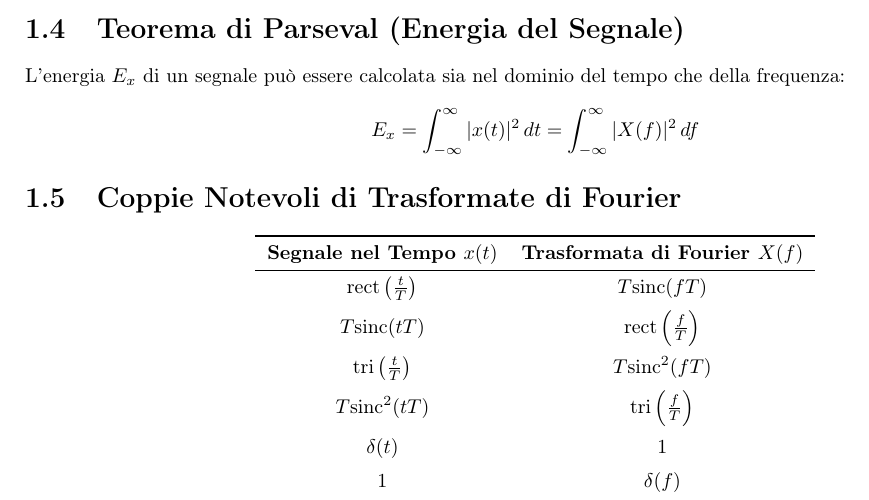
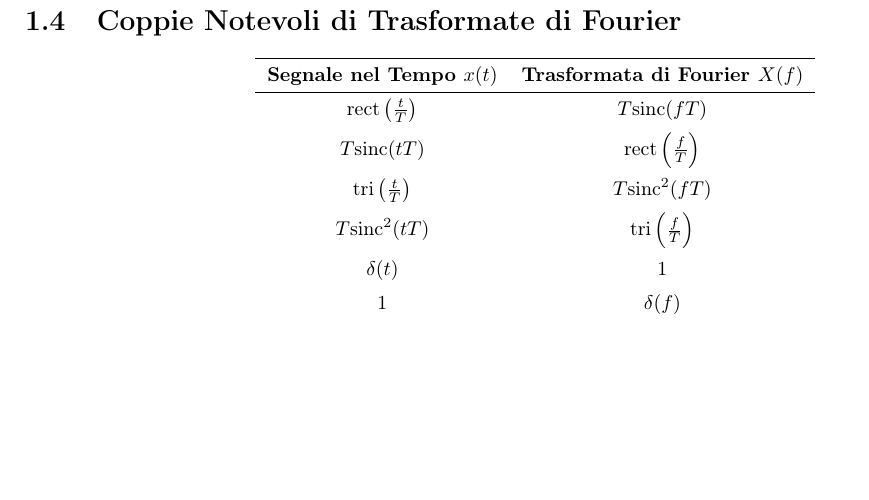
Before and after one commit to scamgi/sc-cheatsheet, a LaTeX document (main.tex, which reads chapters/ese1.tex): part of page 5 of 8, cut at the place of the change, the shorter picture padded with empty space. Compiled offline with pdfLaTeX.

Commit message:
feat: remove parseval from ese1.tex

```diff
--- a/chapters/ese1.tex
+++ b/chapters/ese1.tex
@@ -51,12 +51,6 @@ Le formule di Eulero sono fondamentali per scomporre segnali sinusoidali e cosin
     \sin(\theta) &= \frac{e^{j\theta} - e^{-j\theta}}{2j}
 \end{align*}
 Queste permettono di applicare la proprietà di modulazione a segnali come $\cos(2\pi f_0 t)$ e $\sin(2\pi f_0 t)$.
-
-\section{Teorema di Parseval (Energia del Segnale)}
-L'energia $E_x$ di un segnale può essere calcolata sia nel dominio del tempo che della frequenza:
-\begin{equation*}
-    E_x = \int_{-\infty}^{\infty} |x(t)|^2 \,dt = \int_{-\infty}^{\infty} |X(f)|^2 \,df
-\end{equation*}
 
 \section{Coppie Notevoli di Trasformate di Fourier}
 
```
